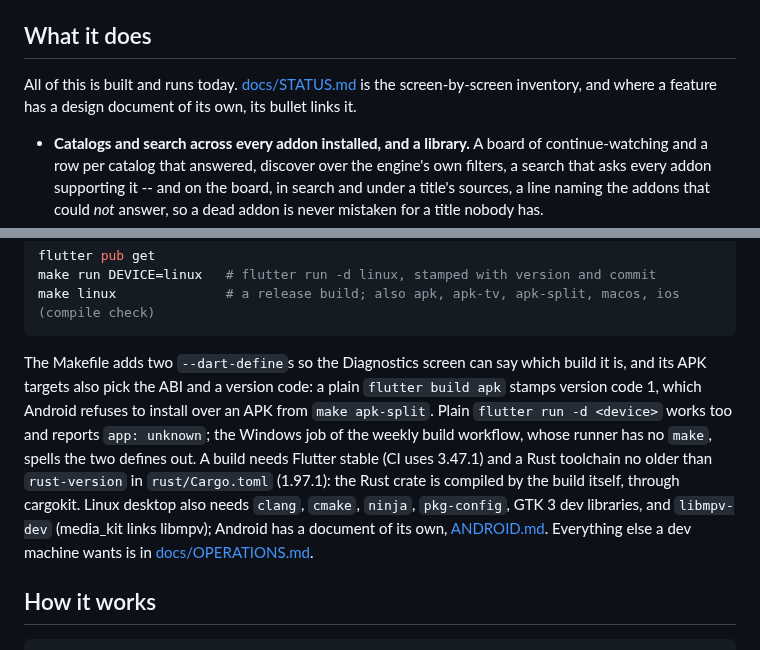
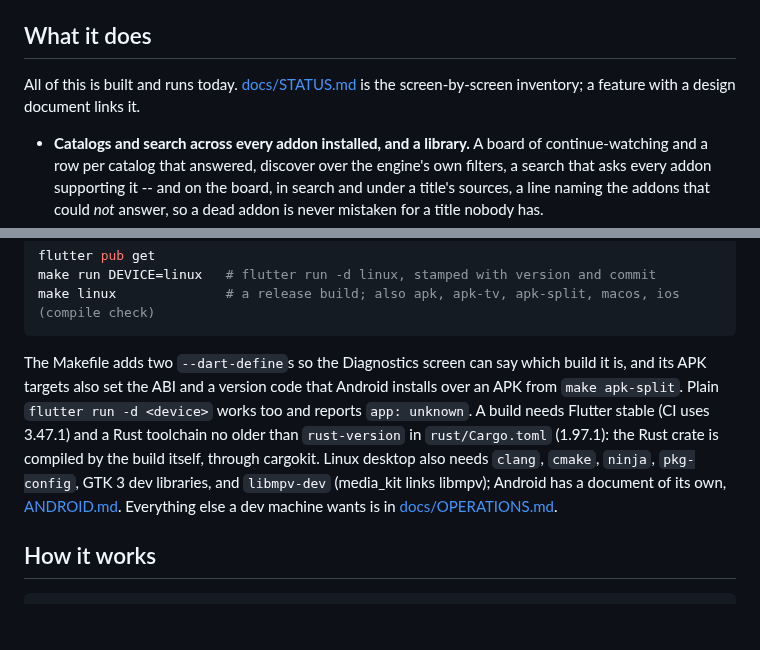
Before and after one commit to zond/xtremio, a Markdown page: README.md, 2 parts joined by grey strips. Drawn GitHub-style; blank space fills up the shorter version.

Commit message:
README: back under the docs test's 220-line cap
96e48bf's rewording took it to 221 lines. The build paragraph is tighter
and rewrapped (one line of it had lost its wrap), and the intro sentence is
one line shorter.

Co-Authored-By: Claude Opus 5 (1M context) <noreply@anthropic.com>

````diff
--- a/README.md
+++ b/README.md
@@ -19,8 +19,7 @@ engine for addons, catalogs, library and playback state, built here from a
 ## What it does
 
 All of this is built and runs today. [docs/STATUS.md](docs/STATUS.md) is the
-screen-by-screen inventory, and where a feature has a design document of its
-own, its bullet links it.
+screen-by-screen inventory; a feature with a design document links it.
 
 - **Catalogs and search across every addon installed, and a library.** A
   board of continue-watching and a row per catalog that answered, discover
@@ -103,17 +102,15 @@ make linux              # a release build; also apk, apk-tv, apk-split, macos, i
 ```
 
 The Makefile adds two `--dart-define`s so the Diagnostics screen can say which
-build it is, and its APK targets also pick the ABI and a version code: a plain
-`flutter build apk` stamps version code 1, which Android refuses to install
-over an APK from `make apk-split`. Plain `flutter run -d <device>` works too and
-reports `app: unknown`; the Windows job of the weekly build workflow, whose
-runner has no `make`, spells the two defines out. A build needs Flutter stable (CI uses 3.47.1) and a Rust
-toolchain no older than `rust-version` in `rust/Cargo.toml` (1.97.1): the Rust
-crate is compiled by the build itself, through cargokit. Linux desktop also
-needs `clang`, `cmake`, `ninja`, `pkg-config`, GTK 3 dev libraries, and
-`libmpv-dev` (media_kit links libmpv); Android has a document of its own,
-[ANDROID.md](ANDROID.md). Everything else a dev machine wants is in
-[docs/OPERATIONS.md](docs/OPERATIONS.md).
+build it is, and its APK targets also set the ABI and a version code that
+Android installs over an APK from `make apk-split`. Plain
+`flutter run -d <device>` works too and reports `app: unknown`. A build needs
+Flutter stable (CI uses 3.47.1) and a Rust toolchain no older than
+`rust-version` in `rust/Cargo.toml` (1.97.1): the Rust crate is compiled by
+the build itself, through cargokit. Linux desktop also needs `clang`, `cmake`,
+`ninja`, `pkg-config`, GTK 3 dev libraries, and `libmpv-dev` (media_kit links
+libmpv); Android has a document of its own, [ANDROID.md](ANDROID.md).
+Everything else a dev machine wants is in [docs/OPERATIONS.md](docs/OPERATIONS.md).
 
 ## How it works
 
````
